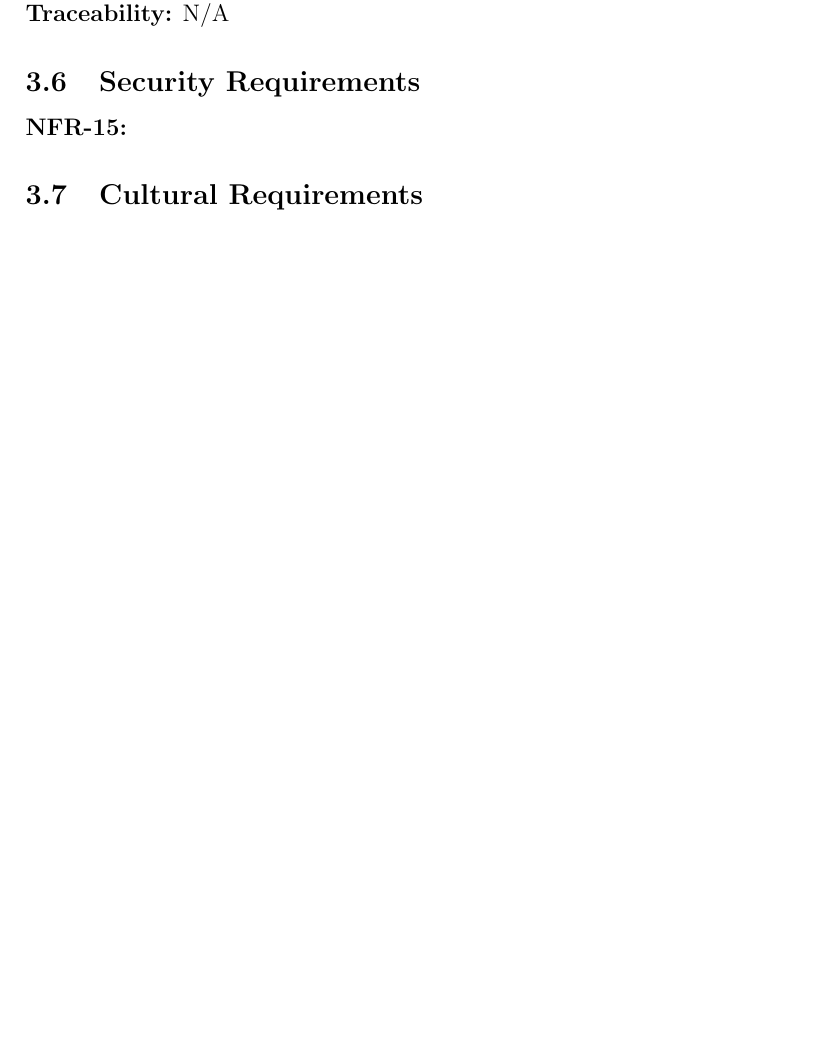
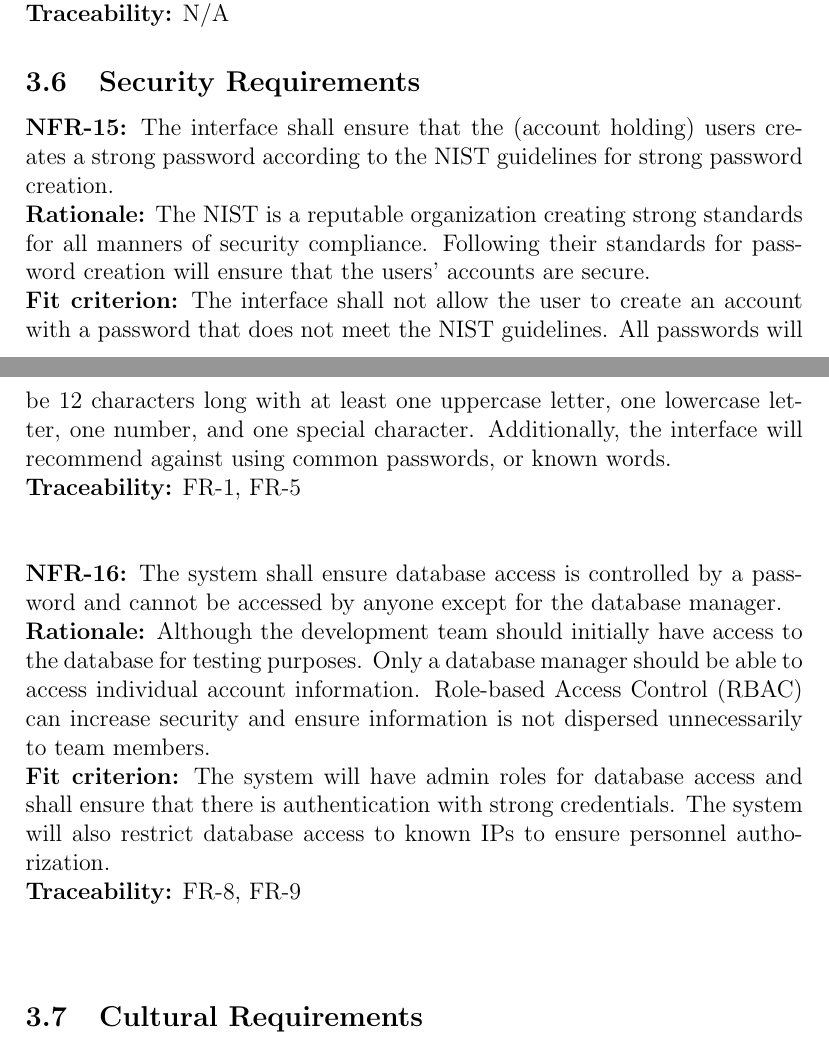
Before and after one commit to davimang/REACH, a LaTeX document (docs/SRS/SRS.tex): part of page 17 of 22 before the commit and two parts of pages 17 and 18 of 22 after it, the two joined at a grey line, cut so that both start at the same text, the shorter picture padded with empty space. Compiled offline with pdfLaTeX.

Commit message:
SRS: 3.6

```diff
--- a/docs/SRS/SRS.tex
+++ b/docs/SRS/SRS.tex
@@ -490,7 +490,30 @@ N/A
 
 \subsection{Security Requirements}
 \noindent\textbf{NFR-\the\value{NFR_Counter}:}
+The interface shall ensure that the (account holding) users creates a strong password
+according to the NIST guidelines for strong password creation.  \\
+\textbf{Rationale:}
+The NIST is a reputable organization creating strong standards for all manners of security compliance.
+Following their standards for password creation will ensure that the users' accounts are secure. \\
+\textbf{Fit criterion:}
+The interface shall not allow the user to create an account with a password that does not meet the NIST guidelines.
+All passwords will be 12 characters long with at least one uppercase letter, one lowercase letter, one number, and one special character.
+Additionally, the interface will recommend against using common passwords, or known words. \\
+\textbf{Traceability:}
+FR-1, FR-5\\~\\
+\addtocounter{NFR_Counter}{1}
 
+\noindent\textbf{NFR-\the\value{NFR_Counter}:}
+The system shall ensure database access is controlled by a password and cannot be accessed by anyone except for the database manager.  \\
+\textbf{Rationale:}
+Although the development team should initially have access to the database for testing purposes.
+Only a database manager should be able to access individual account information.
+Role-based Access Control (RBAC) can increase security and ensure information is not dispersed unnecessarily to team members.    \\
+\textbf{Fit criterion:}
+The system will have admin roles for database access and shall ensure that there is authentication with strong credentials.
+The system will also restrict database access to known IPs to ensure personnel authorization. \\
+\textbf{Traceability:}
+FR-8, FR-9\\~\\
 \addtocounter{NFR_Counter}{1}
 
 \subsection{Cultural Requirements}
```
Also changed, not shown: docs/SRS/SRS.pdf.
